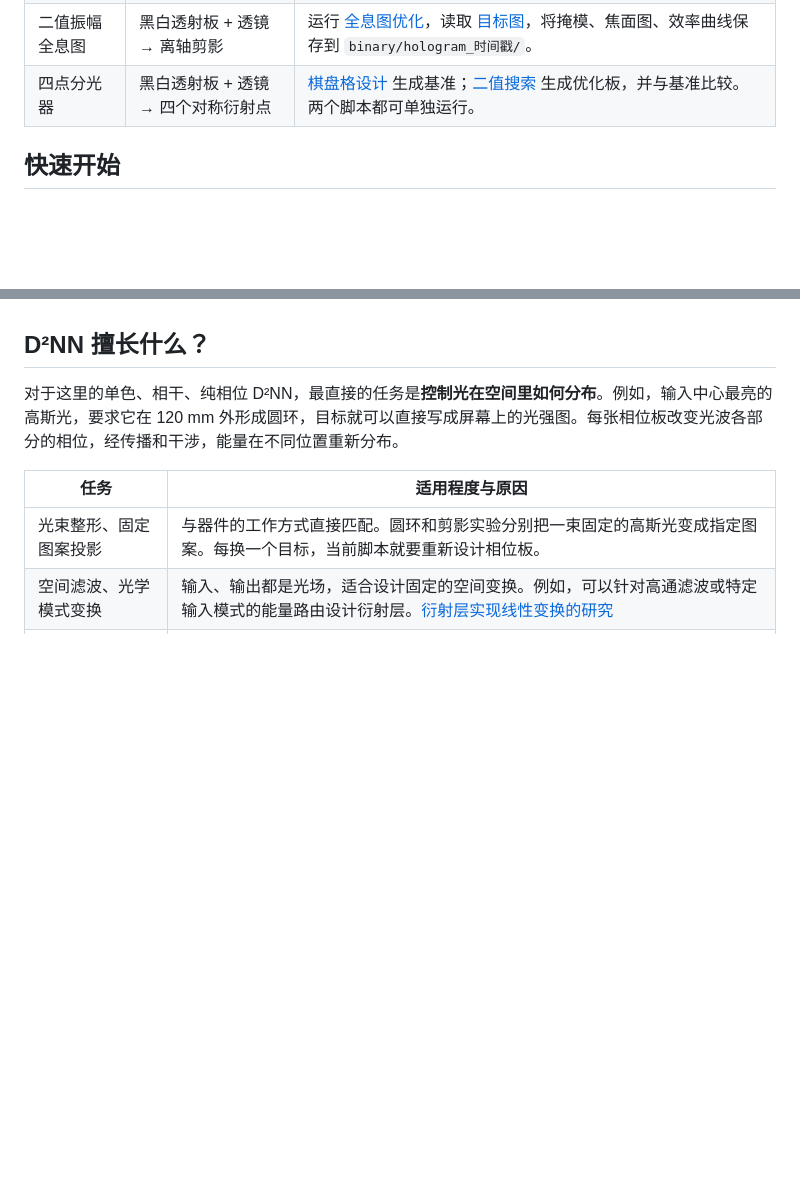
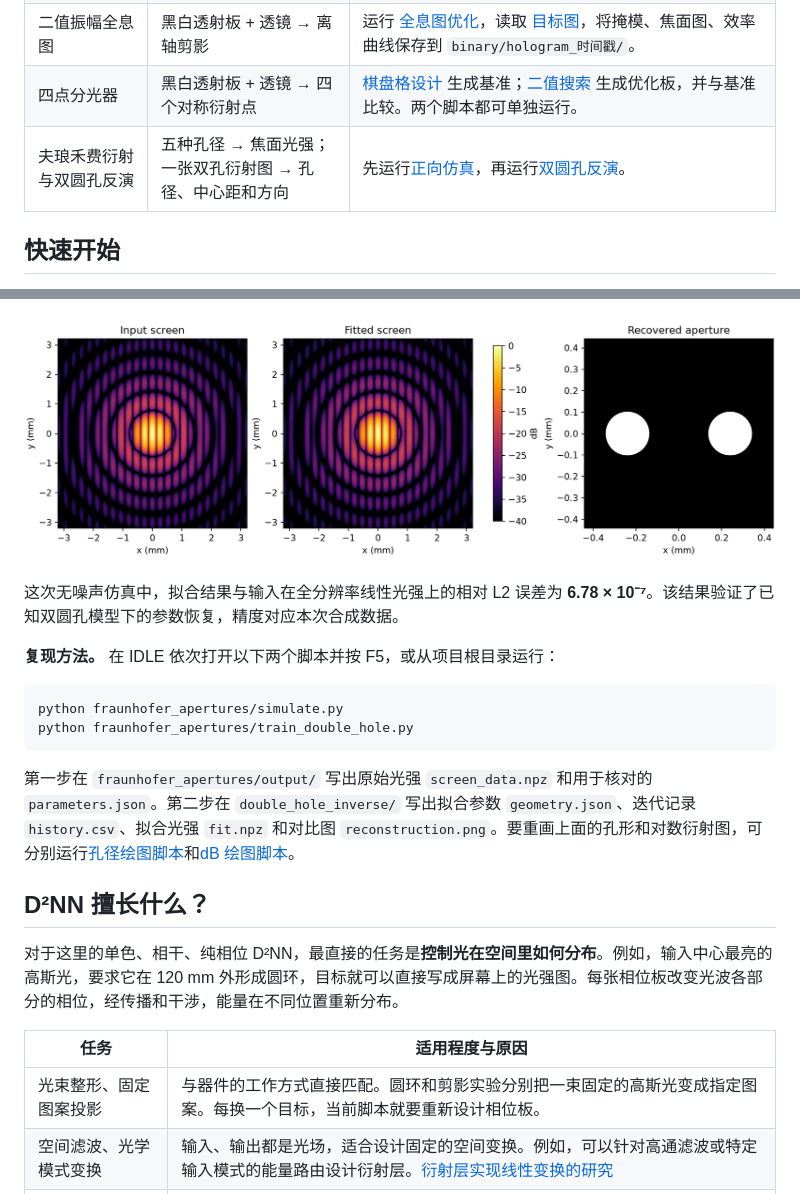
Before and after one commit to qianyuyingluo/D2NN-experiment, a Markdown page: readme.md, 2 parts joined by grey strips. GitHub-like rendering; pictures changed too: docs/images/fraunhofer/reconstruction.png (added); blank space fills up the shorter version.

````diff
--- a/readme.md
+++ b/readme.md
@@ -12,6 +12,7 @@
 | 模 97 加法 | 两个光点编码整数 → 97 个可能的和 | [训练脚本](mod97_grokking/train.py) 自行生成 9,409 个有序数对，按约 50% / 25% / 25% 划分训练、验证、测试集。[独立数据生成器](mod97_grokking/generate_data.py) 可另外导出样本。 |
 | 二值振幅全息图 | 黑白透射板 + 透镜 → 离轴剪影 | 运行 [全息图优化](binary/train.py)，读取 [目标图](binary/target.jpg)，将掩模、焦面图、效率曲线保存到 `binary/hologram_时间戳/`。 |
 | 四点分光器 | 黑白透射板 + 透镜 → 四个对称衍射点 | [棋盘格设计](binary/four_spot/design.py) 生成基准；[二值搜索](binary/four_spot/train.py) 生成优化板，并与基准比较。两个脚本都可单独运行。 |
+| 夫琅禾费衍射与双圆孔反演 | 五种孔径 → 焦面光强；一张双孔衍射图 → 孔径、中心距和方向 | 先运行[正向仿真](fraunhofer_apertures/simulate.py)，再运行[双圆孔反演](fraunhofer_apertures/train_double_hole.py)。 |
 
 ## 快速开始
 
@@ -104,3 +125,16 @@ python beam_shaping/train.py
+![双圆孔反演结果：左为输入的模拟衍射图，中为拟合光强，右为反推出的两个圆孔](docs/images/fraunhofer/reconstruction.png)
+
+这次无噪声仿真中，拟合结果与输入在全分辨率线性光强上的相对 L2 误差为 **6.78 × 10⁻⁷**。该结果验证了已知双圆孔模型下的参数恢复，精度对应本次合成数据。
+
+**复现方法。** 在 IDLE 依次打开以下两个脚本并按 F5，或从项目根目录运行：
+
+```bash
+python fraunhofer_apertures/simulate.py
+python fraunhofer_apertures/train_double_hole.py
+```
+
+第一步在 `fraunhofer_apertures/output/` 写出原始光强 `screen_data.npz` 和用于核对的 `parameters.json`。第二步在 `double_hole_inverse/` 写出拟合参数 `geometry.json`、迭代记录 `history.csv`、拟合光强 `fit.npz` 和对比图 `reconstruction.png`。要重画上面的孔形和对数衍射图，可分别运行[孔径绘图脚本](fraunhofer_apertures/plot_apertures.py)和[dB 绘图脚本](fraunhofer_apertures/plot_db.py)。
+
 ## D²NN 擅长什么？
 
 对于这里的单色、相干、纯相位 D²NN，最直接的任务是**控制光在空间里如何分布**。例如，输入中心最亮的高斯光，要求它在 120 mm 外形成圆环，目标就可以直接写成屏幕上的光强图。每张相位板改变光波各部分的相位，经传播和干涉，能量在不同位置重新分布。
````
Also changed, not shown: other parts of readme.md (+20 -0 lines), docs/images/fraunhofer/aperture_shapes.png (added), docs/images/fraunhofer/optical_path.png (added), docs/images/fraunhofer/overview_db.png (added), 8 other files.
